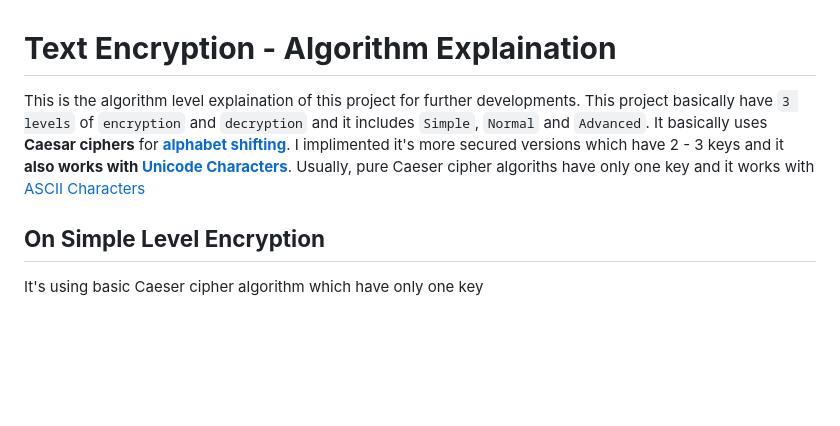
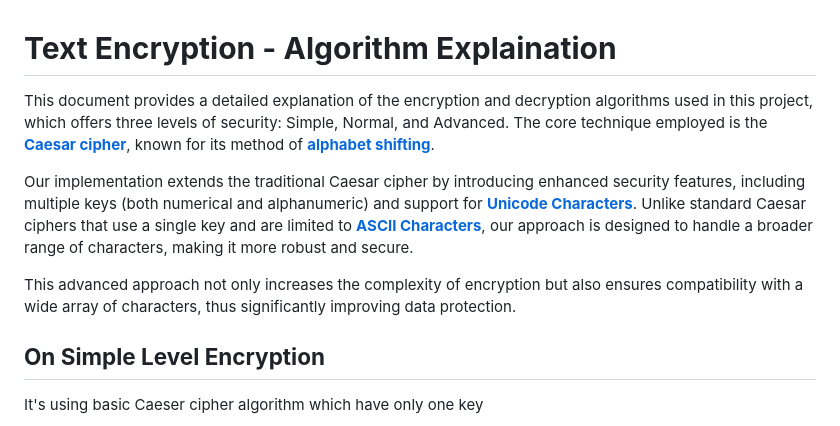
Before and after one commit to ivin-titus/Text-Encryption, a Markdown page: algorithm_explained.md, the part around the change. Rendered like a GitHub page; blank space fills up the shorter version.

```diff
--- a/algorithm_explained.md
+++ b/algorithm_explained.md
@@ -1,8 +1,10 @@
 # **Text Encryption - Algorithm Explaination**
 
-This is the algorithm level explaination of this project for further developments.
-This project basically have `3 levels` of `encryption` and `decryption` and it includes `Simple`, `Normal` and `Advanced`. It basically uses **Caesar ciphers** for **[alphabet shifting](https://www.khanacademy.org/computing/computer-science/cryptography/ciphers/a/shift-cipher)**. I implimented it's more secured versions which have 2 - 3 keys and it **also works with [Unicode Characters](https://en.wikipedia.org/wiki/Unicode)**. Usually, pure Caeser cipher algoriths have only one key and it works with [ASCII Characters](https://www.techtarget.com/whatis/definition/ASCII-American-Standard-Code-for-Information-Interchange#:~:text=Characters%20in%20ASCII%20encoding%20include,use%20with%20teletype%20printing%20terminals.)
+This document provides a detailed explanation of the encryption and decryption algorithms used in this project, which offers three levels of security: Simple, Normal, and Advanced. The core technique employed is the **[Caesar cipher](https://en.wikipedia.org/wiki/Caesar_cipher)**, known for its method of **[alphabet shifting](https://www.khanacademy.org/computing/computer-science/cryptography/ciphers/a/shift-cipher)**.
 
+Our implementation extends the traditional Caesar cipher by introducing enhanced security features, including multiple keys (both numerical and alphanumeric) and support for **[Unicode Characters](https://en.wikipedia.org/wiki/Unicode)**. Unlike standard Caesar ciphers that use a single key and are limited to **[ASCII Characters](https://www.techtarget.com/whatis/definition/ASCII-American-Standard-Code-for-Information-Interchange#:~:text=Characters%20in%20ASCII%20encoding%20include,use%20with%20teletype%20printing%20terminals.)**, our approach is designed to handle a broader range of characters, making it more robust and secure.
+
+This advanced approach not only increases the complexity of encryption but also ensures compatibility with a wide array of characters, thus significantly improving data protection.
 
 ## **On Simple Level Encryption**
 
```
